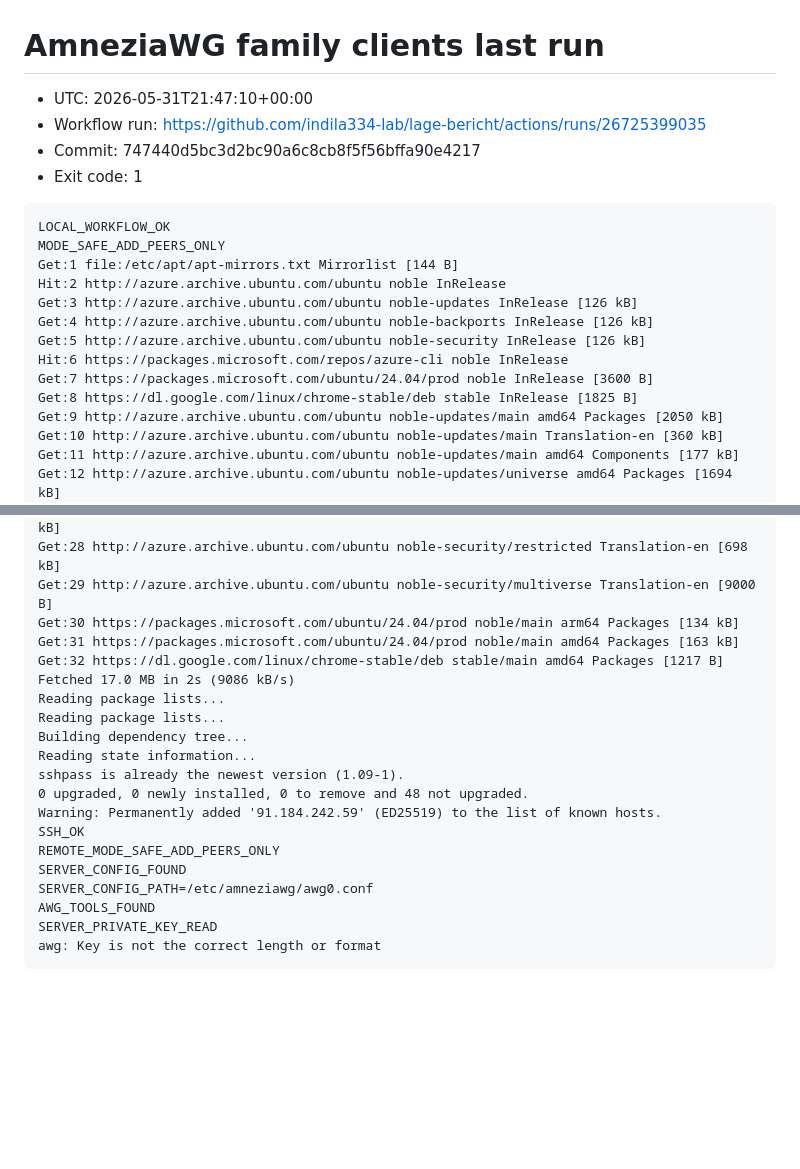
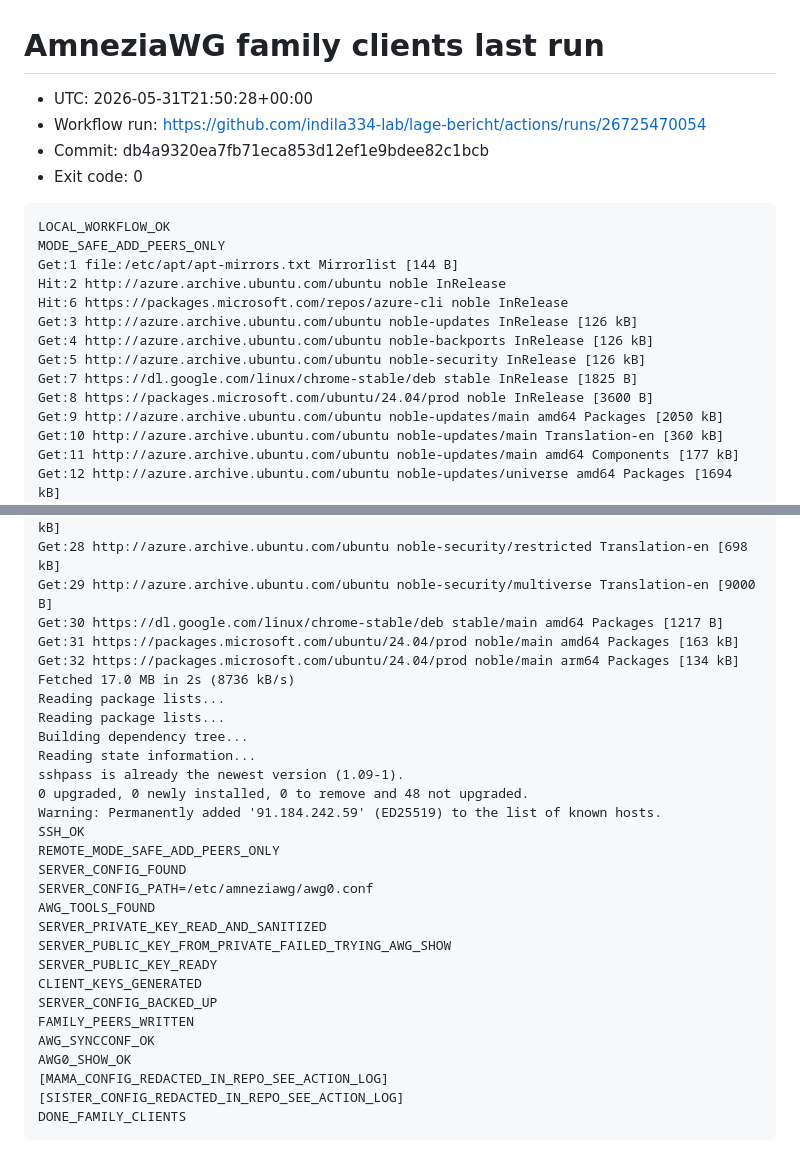
Before and after one commit to indila334-lab/lage-bericht, a Markdown page: notes/amneziawg-family-last-run.md, 2 parts joined by grey strips. Rendered like a GitHub page; blank space fills up the shorter version.

Commit message:
Record AmneziaWG family workflow status

````diff
--- a/notes/amneziawg-family-last-run.md
+++ b/notes/amneziawg-family-last-run.md
@@ -1,21 +1,21 @@
 # AmneziaWG family clients last run
 
-- UTC: 2026-05-31T21:47:10+00:00
-- Workflow run: https://github.com/indila334-lab/lage-bericht/actions/runs/26725399035
-- Commit: 747440d5bc3d2bc90a6c8cb8f5f56bffa90e4217
-- Exit code: 1
+- UTC: 2026-05-31T21:50:28+00:00
+- Workflow run: https://github.com/indila334-lab/lage-bericht/actions/runs/26725470054
+- Commit: db4a9320ea7fb71eca853d12ef1e9bdee82c1bcb
+- Exit code: 0
 
 ```text
 LOCAL_WORKFLOW_OK
 MODE_SAFE_ADD_PEERS_ONLY
 Get:1 file:/etc/apt/apt-mirrors.txt Mirrorlist [144 B]
 Hit:2 http://azure.archive.ubuntu.com/ubuntu noble InRelease
+Hit:6 https://packages.microsoft.com/repos/azure-cli noble InRelease
 Get:3 http://azure.archive.ubuntu.com/ubuntu noble-updates InRelease [126 kB]
 Get:4 http://azure.archive.ubuntu.com/ubuntu noble-backports InRelease [126 kB]
 Get:5 http://azure.archive.ubuntu.com/ubuntu noble-security InRelease [126 kB]
-Hit:6 https://packages.microsoft.com/repos/azure-cli noble InRelease
-Get:7 https://packages.microsoft.com/ubuntu/24.04/prod noble InRelease [3600 B]
-Get:8 https://dl.google.com/linux/chrome-stable/deb stable InRelease [1825 B]
+Get:7 https://dl.google.com/linux/chrome-stable/deb stable InRelease [1825 B]
+Get:8 https://packages.microsoft.com/ubuntu/24.04/prod noble InRelease [3600 B]
 Get:9 http://azure.archive.ubuntu.com/ubuntu noble-updates/main amd64 Packages [2050 kB]
 Get:10 http://azure.archive.ubuntu.com/ubuntu noble-updates/main Translation-en [360 kB]
 Get:11 http://azure.archive.ubuntu.com/ubuntu noble-updates/main amd64 Components [177 kB]
@@ -37,10 +37,10 @@ Get:26 http://azure.archive.ubuntu.com/ubuntu noble-security/universe amd64 Comp
 Get:27 http://azure.archive.ubuntu.com/ubuntu noble-security/restricted amd64 Packages [3006 kB]
 Get:28 http://azure.archive.ubuntu.com/ubuntu noble-security/restricted Translation-en [698 kB]
 Get:29 http://azure.archive.ubuntu.com/ubuntu noble-security/multiverse Translation-en [9000 B]
-Get:30 https://packages.microsoft.com/ubuntu/24.04/prod noble/main arm64 Packages [134 kB]
+Get:30 https://dl.google.com/linux/chrome-stable/deb stable/main amd64 Packages [1217 B]
 Get:31 https://packages.microsoft.com/ubuntu/24.04/prod noble/main amd64 Packages [163 kB]
-Get:32 https://dl.google.com/linux/chrome-stable/deb stable/main amd64 Packages [1217 B]
-Fetched 17.0 MB in 2s (9086 kB/s)
+Get:32 https://packages.microsoft.com/ubuntu/24.04/prod noble/main arm64 Packages [134 kB]
+Fetched 17.0 MB in 2s (8736 kB/s)
 Reading package lists...
 Reading package lists...
 Building dependency tree...
@@ -53,6 +53,15 @@ REMOTE_MODE_SAFE_ADD_PEERS_ONLY
 SERVER_CONFIG_FOUND
 SERVER_CONFIG_PATH=/etc/amneziawg/awg0.conf
 AWG_TOOLS_FOUND
-SERVER_PRIVATE_KEY_READ
-awg: Key is not the correct length or format
+SERVER_PRIVATE_KEY_READ_AND_SANITIZED
+SERVER_PUBLIC_KEY_FROM_PRIVATE_FAILED_TRYING_AWG_SHOW
+SERVER_PUBLIC_KEY_READY
+CLIENT_KEYS_GENERATED
+SERVER_CONFIG_BACKED_UP
+FAMILY_PEERS_WRITTEN
+AWG_SYNCCONF_OK
+AWG0_SHOW_OK
+[MAMA_CONFIG_REDACTED_IN_REPO_SEE_ACTION_LOG]
+[SISTER_CONFIG_REDACTED_IN_REPO_SEE_ACTION_LOG]
+DONE_FAMILY_CLIENTS
 ```
````
